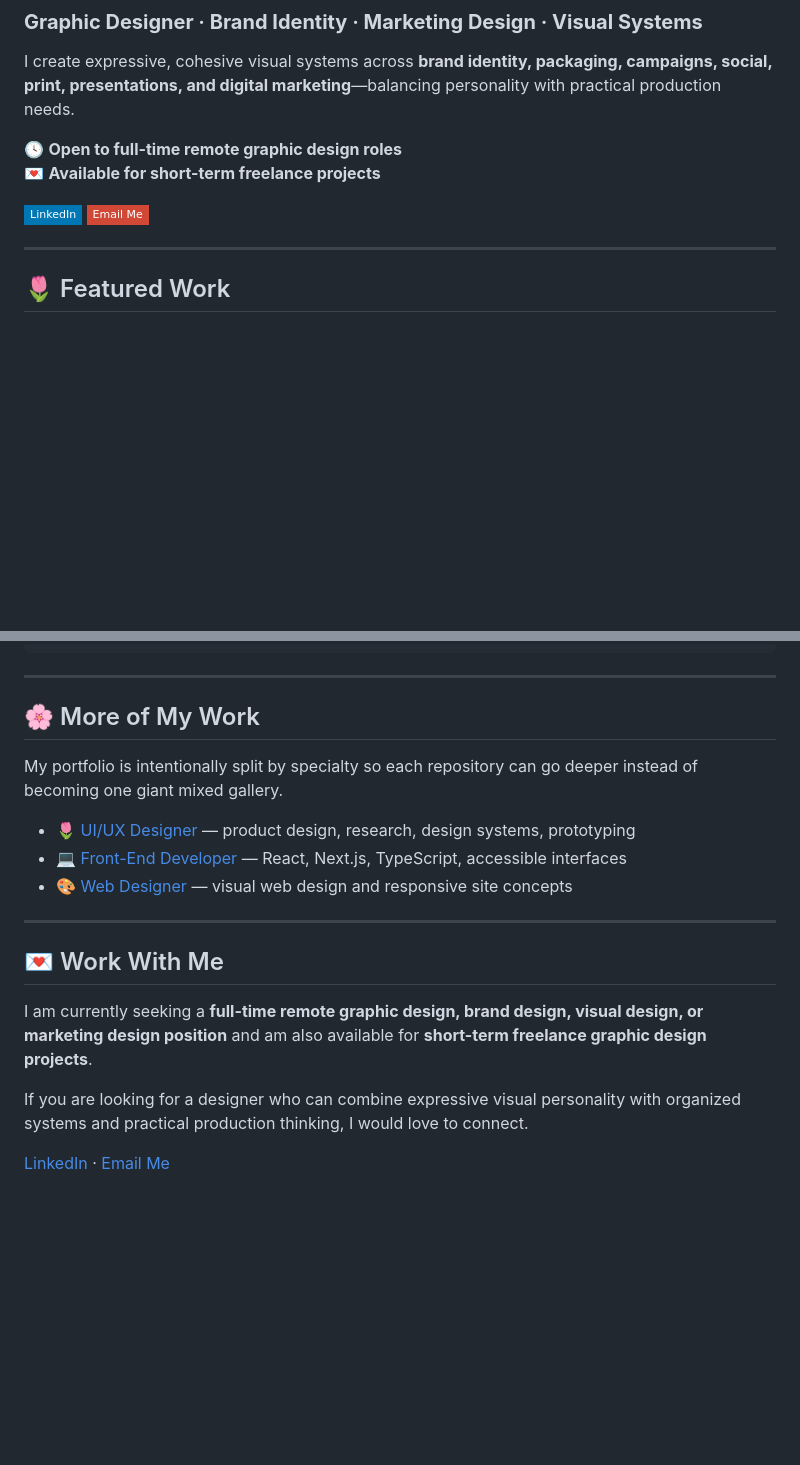
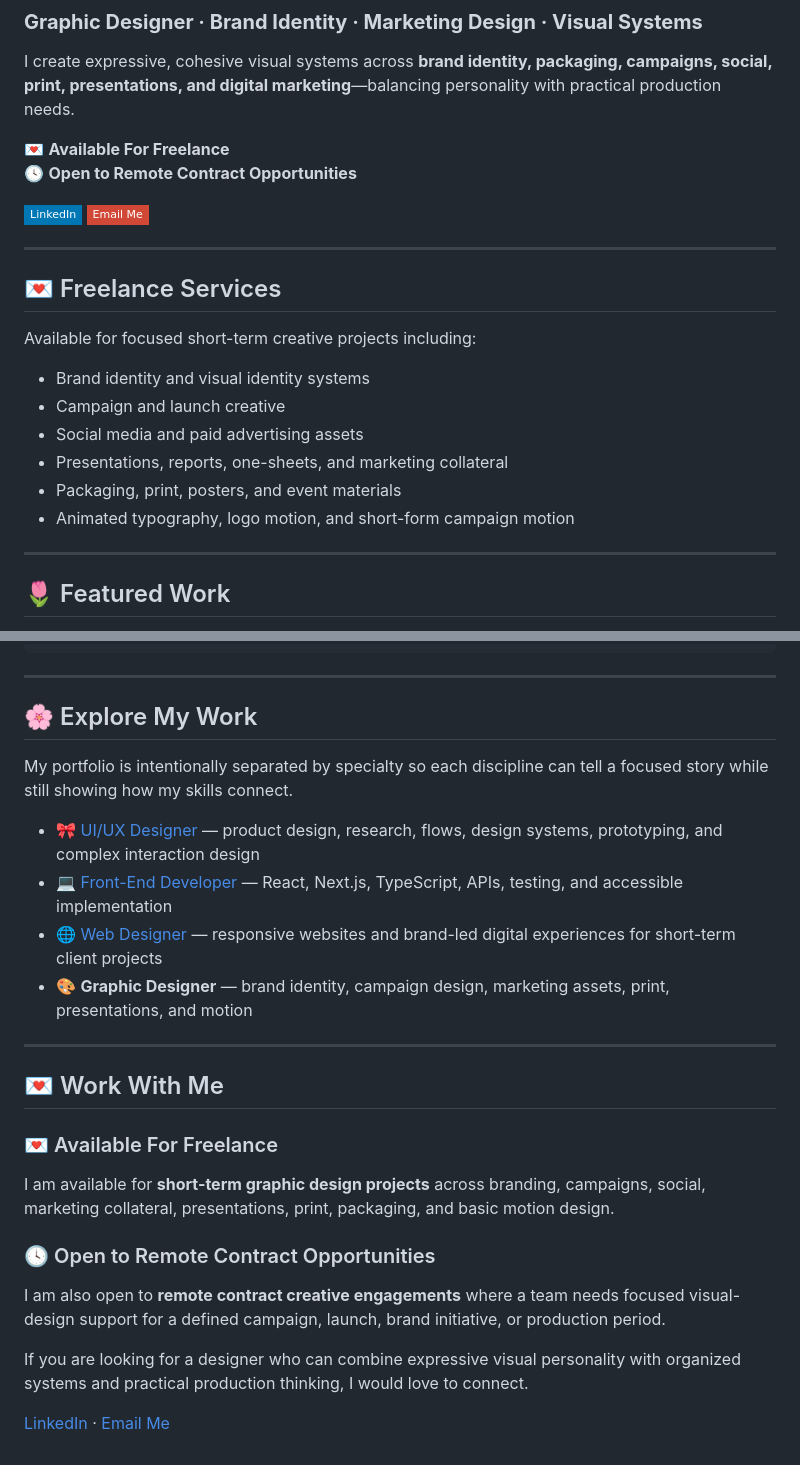
Before and after one commit to breyhanaariel/graphic-designer, a Markdown page: README.md, 2 parts joined by grey strips. GitHub-like rendering; badges without logos; blank space fills up the shorter version.

Commit message:
Make graphic design portfolio freelance-first and align navigation

```diff
--- a/README.md
+++ b/README.md
@@ -4,11 +4,24 @@
 
 I create expressive, cohesive visual systems across **brand identity, packaging, campaigns, social, print, presentations, and digital marketing**—balancing personality with practical production needs.
 
-🕓 **Open to full-time remote graphic design roles**
-💌 **Available for short-term freelance projects**
+💌 **Available For Freelance**
+🕓 **Open to Remote Contract Opportunities**
 
 [![LinkedIn](https://img.shields.io/badge/-LinkedIn-0077B5?style=flat-square&logo=linkedin&logoColor=white)](https://www.linkedin.com/in/brianna-dickenson-9555515b)
-[![Gmail](https://img.shields.io/badge/Email%20Me-D14836?style=flat-square&logo=gmail&logoColor=white)](mailto:breyhanadickenson@gmail.com?subject=Interested%20in%20Working%20With%20You)
+[![Gmail](https://img.shields.io/badge/Email%20Me-D14836?style=flat-square&logo=gmail&logoColor=white)](mailto:breyhanadickenson@gmail.com?subject=Interested%20in%20a%20Graphic%20Design%20Project)
+
+---
+
+## 💌 Freelance Services
+
+Available for focused short-term creative projects including:
+
+- Brand identity and visual identity systems
+- Campaign and launch creative
+- Social media and paid advertising assets
+- Presentations, reports, one-sheets, and marketing collateral
+- Packaging, print, posters, and event materials
+- Animated typography, logo motion, and short-form campaign motion
 
 ---
 
@@ -142,19 +155,24 @@ graphic-designer/
 
 ---
 
-## 🌸 More of My Work
+## 🌸 Explore My Work
 
-My portfolio is intentionally split by specialty so each repository can go deeper instead of becoming one giant mixed gallery.
+My portfolio is intentionally separated by specialty so each discipline can tell a focused story while still showing how my skills connect.
 
-- 🌷 [UI/UX Designer](https://github.com/breyhanaariel/ui-ux-designer) — product design, research, design systems, prototyping
-- 💻 [Front-End Developer](https://github.com/breyhanaariel/front-end-developer) — React, Next.js, TypeScript, accessible interfaces
-- 🎨 [Web Designer](https://github.com/breyhanaariel/web-designer) — visual web design and responsive site concepts
+- 🎀 [UI/UX Designer](https://github.com/breyhanaariel/ui-ux-designer) — product design, research, flows, design systems, prototyping, and complex interaction design
+- 💻 [Front-End Developer](https://github.com/breyhanaariel/front-end-developer) — React, Next.js, TypeScript, APIs, testing, and accessible implementation
+- 🌐 [Web Designer](https://github.com/breyhanaariel/web-designer) — responsive websites and brand-led digital experiences for short-term client projects
+- 🎨 **Graphic Designer** — brand identity, campaign design, marketing assets, print, presentations, and motion
 
 ---
 
 ## 💌 Work With Me
 
-I am currently seeking a **full-time remote graphic design, brand design, visual design, or marketing design position** and am also available for **short-term freelance graphic design projects**.
+### 💌 Available For Freelance
+I am available for **short-term graphic design projects** across branding, campaigns, social, marketing collateral, presentations, print, packaging, and basic motion design.
+
+### 🕓 Open to Remote Contract Opportunities
+I am also open to **remote contract creative engagements** where a team needs focused visual-design support for a defined campaign, launch, brand initiative, or production period.
 
 If you are looking for a designer who can combine expressive visual personality with organized systems and practical production thinking, I would love to connect.
 
```
Also changed, not shown: other parts of README.md (+1 -1 lines).
